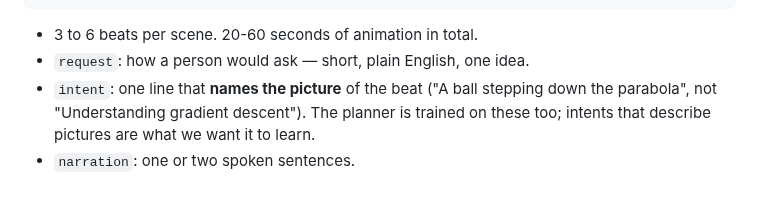
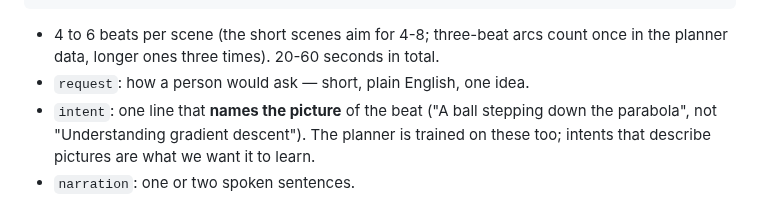
Before and after one commit to nimb-ou/manim-forge, a Markdown page: docs/TEACHER_GUIDE.md, the part around the change. Drawn GitHub-style.

Commit message:
Teacher guide: 4 to 6 beats per scene
Co-Authored-By: Claude Opus 5.5 <noreply@anthropic.com>

````diff
--- a/docs/TEACHER_GUIDE.md
+++ b/docs/TEACHER_GUIDE.md
@@ -21,7 +21,8 @@ hand, to get escaping right):
     ...]}]
 ```
 
-- 3 to 6 beats per scene. 20-60 seconds of animation in total.
+- 4 to 6 beats per scene (the short scenes aim for 4-8; three-beat arcs count
+  once in the planner data, longer ones three times). 20-60 seconds in total.
 - `request`: how a person would ask — short, plain English, one idea.
 - `intent`: one line that **names the picture** of the beat ("A ball stepping
   down the parabola", not "Understanding gradient descent"). The planner is
````
